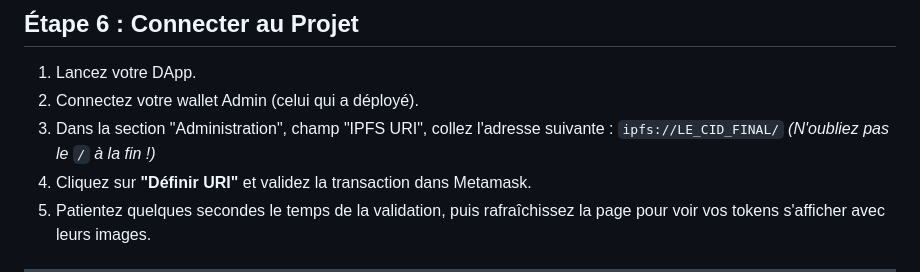
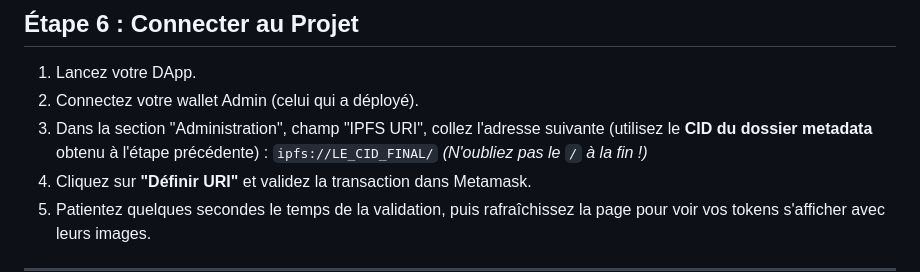
Before and after one commit to Mathieuprt/5BLOC, a Markdown page: README.md, the part around the change. GitHub-like rendering.

```diff
--- a/README.md
+++ b/README.md
@@ -166,7 +166,7 @@ Voici la marche à suivre étape par étape :
 ## Étape 6 : Connecter au Projet
 1.  Lancez votre DApp.
 2.  Connectez votre wallet Admin (celui qui a déployé).
-3.  Dans la section "Administration", champ "IPFS URI", collez l'adresse suivante :
+3.  Dans la section "Administration", champ "IPFS URI", collez l'adresse suivante (utilisez le **CID du dossier metadata** obtenu à l'étape précédente) :
     `ipfs://LE_CID_FINAL/`
     *(N'oubliez pas le `/` à la fin !)*
 4.  Cliquez sur **"Définir URI"** et validez la transaction dans Metamask.
```
Also changed, not shown: PREPARATION_ORAL.md (added, +207 -0 lines).
